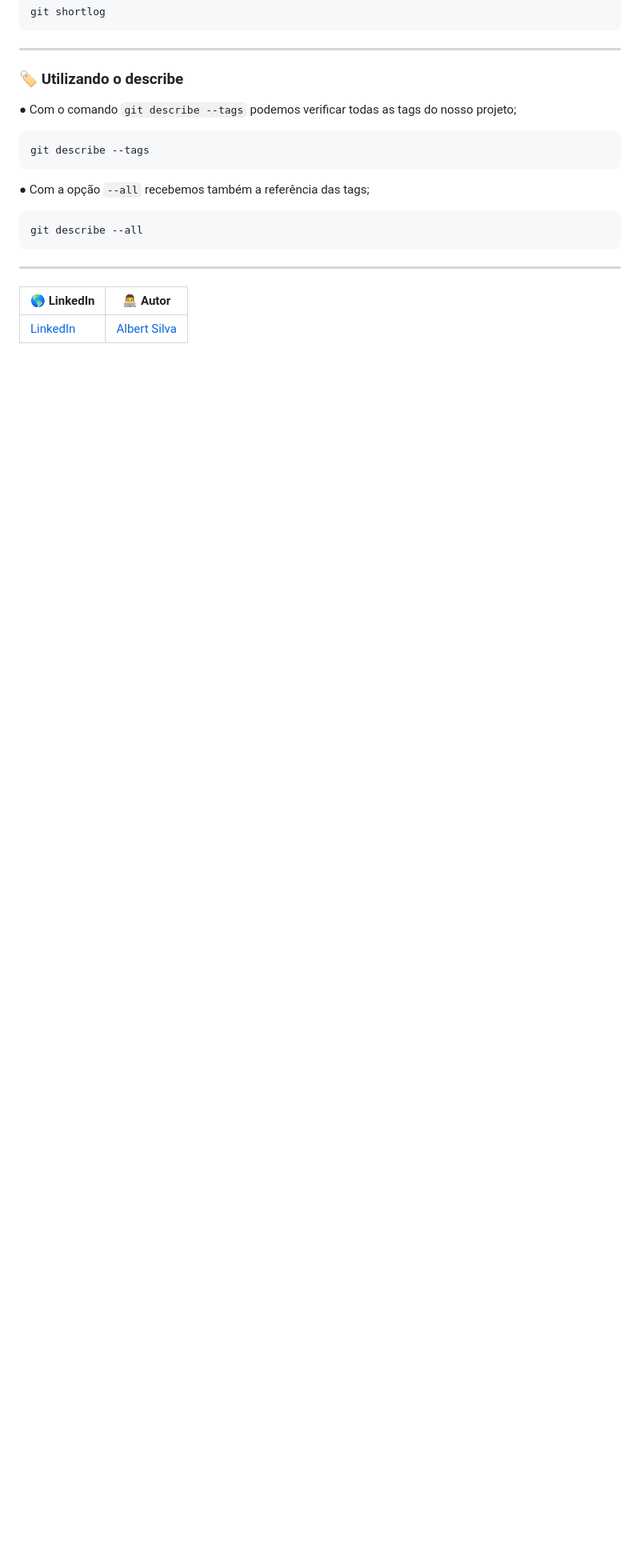
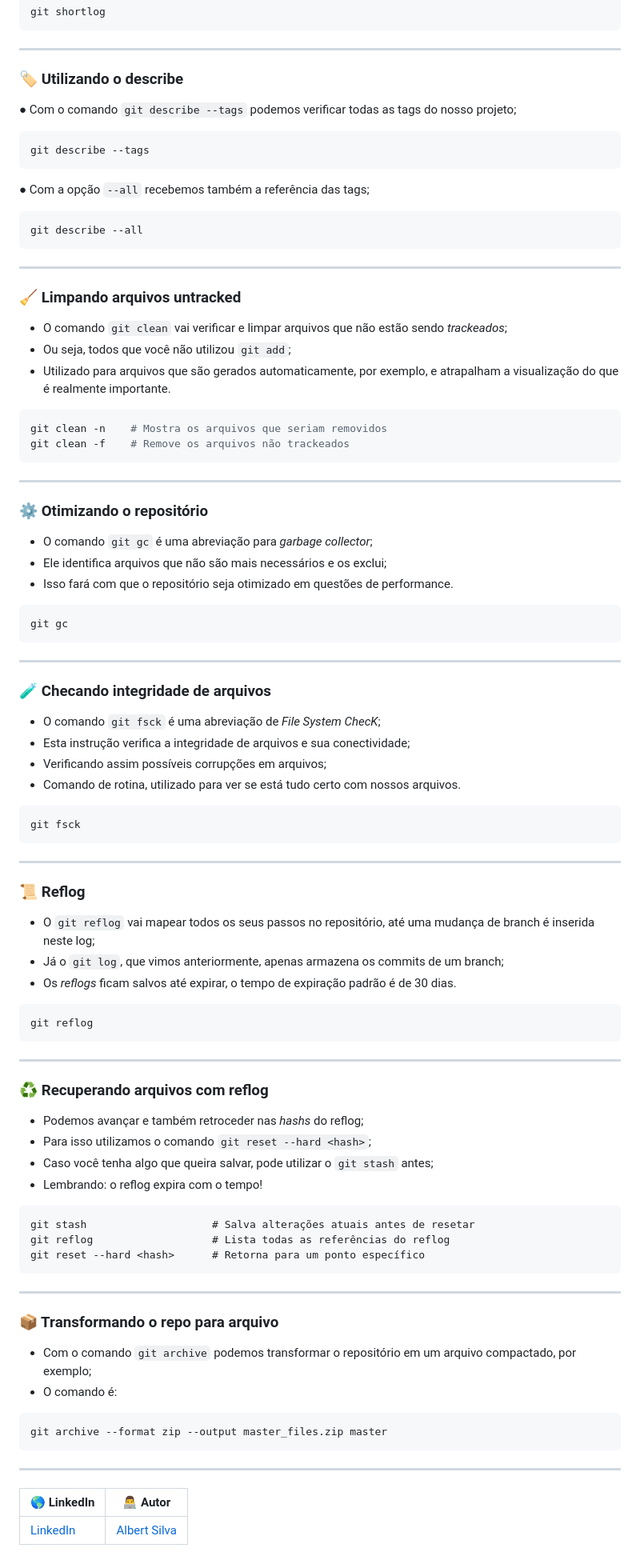
Before and after one commit to Albertinesilva/curso-git-e-github, a Markdown page: README.md, the part around the change. Shown at 80% size. Drawn GitHub-style; blank space fills up the shorter version.

Commit message:
README.md Atualizado

````diff
--- a/README.md
+++ b/README.md
@@ -398,6 +398,70 @@ git describe --all
 ```
 ---
 
+### 🧹 Limpando arquivos untracked
+
+- O comando `git clean` vai verificar e limpar arquivos que não estão sendo *trackeados*;
+- Ou seja, todos que você não utilizou `git add`;
+- Utilizado para arquivos que são gerados automaticamente, por exemplo, e atrapalham a visualização do que é realmente importante.
+```bash
+git clean -n    # Mostra os arquivos que seriam removidos
+git clean -f    # Remove os arquivos não trackeados
+```
+---
+
+### ⚙️ Otimizando o repositório
+
+- O comando `git gc` é uma abreviação para *garbage collector*;
+- Ele identifica arquivos que não são mais necessários e os exclui;
+- Isso fará com que o repositório seja otimizado em questões de performance.
+```bach
+git gc
+```
+---
+
+### 🧪 Checando integridade de arquivos
+
+- O comando `git fsck` é uma abreviação de *File System ChecK*;
+- Esta instrução verifica a integridade de arquivos e sua conectividade;
+- Verificando assim possíveis corrupções em arquivos;
+- Comando de rotina, utilizado para ver se está tudo certo com nossos arquivos.
+```bach
+git fsck
+```
+---
+
+### 📜 Reflog
+
+- O `git reflog` vai mapear todos os seus passos no repositório, até uma mudança de branch é inserida neste log;
+- Já o `git log`, que vimos anteriormente, apenas armazena os commits de um branch;
+- Os *reflogs* ficam salvos até expirar, o tempo de expiração padrão é de 30 dias.
+```bach
+git reflog
+```
+---
+
+### ♻️ Recuperando arquivos com reflog
+
+- Podemos avançar e também retroceder nas *hashs* do reflog;
+- Para isso utilizamos o comando `git reset --hard <hash>`;
+- Caso você tenha algo que queira salvar, pode utilizar o `git stash` antes;
+- Lembrando: o reflog expira com o tempo!
+```bach
+git stash                    # Salva alterações atuais antes de resetar
+git reflog                   # Lista todas as referências do reflog
+git reset --hard <hash>      # Retorna para um ponto específico
+```
+---
+
+### 📦 Transformando o repo para arquivo
+
+- Com o comando `git archive` podemos transformar o repositório em um arquivo compactado, por exemplo;
+- O comando é:
+```bash
+git archive --format zip --output master_files.zip master
+```
+---
+
 | 🌎 LinkedIn | 👨‍💻 **Autor** |
 |------------|---------------|
 | [LinkedIn](https://www.linkedin.com/in/albert-backend-java-spring-boot/) | [Albert Silva](https://www.linkedin.com/in/albert-backend-java-spring-boot/) |
````
